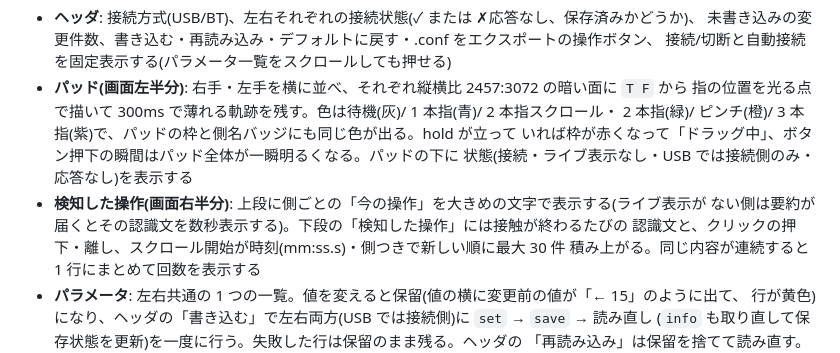
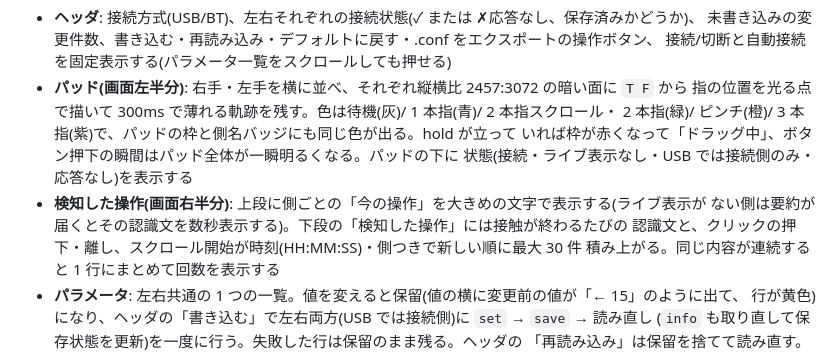
Before and after one commit to applepine1125/lalapadgen2-configurator, a Markdown page: web/README.md, the part around the change. Drawn GitHub-style.

Commit message:
tp-tuner: 検知した操作の時刻を経過時間ではなく時計の時刻にする
Co-Authored-By: Claude Fable 5.1 <noreply@anthropic.com>
Claude-Session: https://claude.ai/code/session_01JqaiWYc1ji1GdPL8fBvmvo

```diff
--- a/web/README.md
+++ b/web/README.md
@@ -45,7 +45,7 @@ BT 接続には `tools/tp-tuner-mac` の Mac ネイティブアプリを使う
   状態(接続・ライブ表示なし・USB では接続側のみ・応答なし)を表示する
 - **検知した操作(画面右半分)**: 上段に側ごとの「今の操作」を大きめの文字で表示する(ライブ表示が
   ない側は要約が届くとその認識文を数秒表示する)。下段の「検知した操作」には接触が終わるたびの
-  認識文と、クリックの押下・離し、スクロール開始が時刻(mm:ss.s)・側つきで新しい順に最大 30 件
+  認識文と、クリックの押下・離し、スクロール開始が時刻(HH:MM:SS)・側つきで新しい順に最大 30 件
   積み上がる。同じ内容が連続すると 1 行にまとめて回数を表示する
 - **パラメータ**: 左右共通の 1 つの一覧。値を変えると保留(値の横に変更前の値が「← 15」のように出て、
   行が黄色)になり、ヘッダの「書き込む」で左右両方(USB では接続側)に `set` → `save` → 読み直し
```
